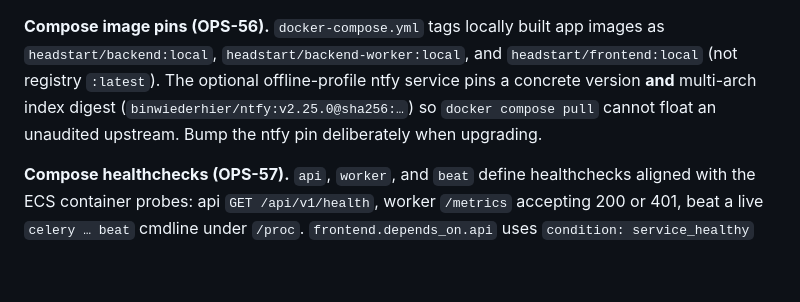
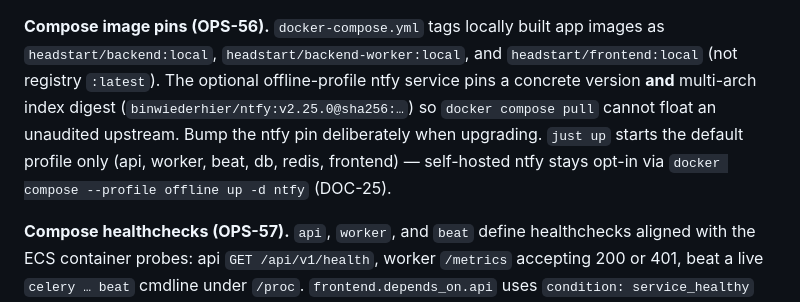
Before and after one commit to davidcristian/HeadStart, a Markdown page: docs/modules/deployment.md, the part around the change. GitHub-like rendering; blank space fills up the shorter version.

```diff
--- a/docs/modules/deployment.md
+++ b/docs/modules/deployment.md
@@ -10,7 +10,10 @@ images as `headstart/backend:local`, `headstart/backend-worker:local`, and
 `headstart/frontend:local` (not registry `:latest`). The optional offline-profile
 ntfy service pins a concrete version **and** multi-arch index digest
 (`binwiederhier/ntfy:v2.25.0@sha256:…`) so `docker compose pull` cannot float an
-unaudited upstream. Bump the ntfy pin deliberately when upgrading.
+unaudited upstream. Bump the ntfy pin deliberately when upgrading. `just up`
+starts the default profile only (api, worker, beat, db, redis, frontend) —
+self-hosted ntfy stays opt-in via `docker compose --profile offline up -d ntfy`
+(DOC-25).
 
 **Compose healthchecks (OPS-57).** `api`, `worker`, and `beat` define healthchecks
 aligned with the ECS container probes: api `GET /api/v1/health`, worker
```
Also changed, not shown: audit/backlog.md (+2 -2 lines), audit/findings/docs-drift.md (+1 -1 lines).
